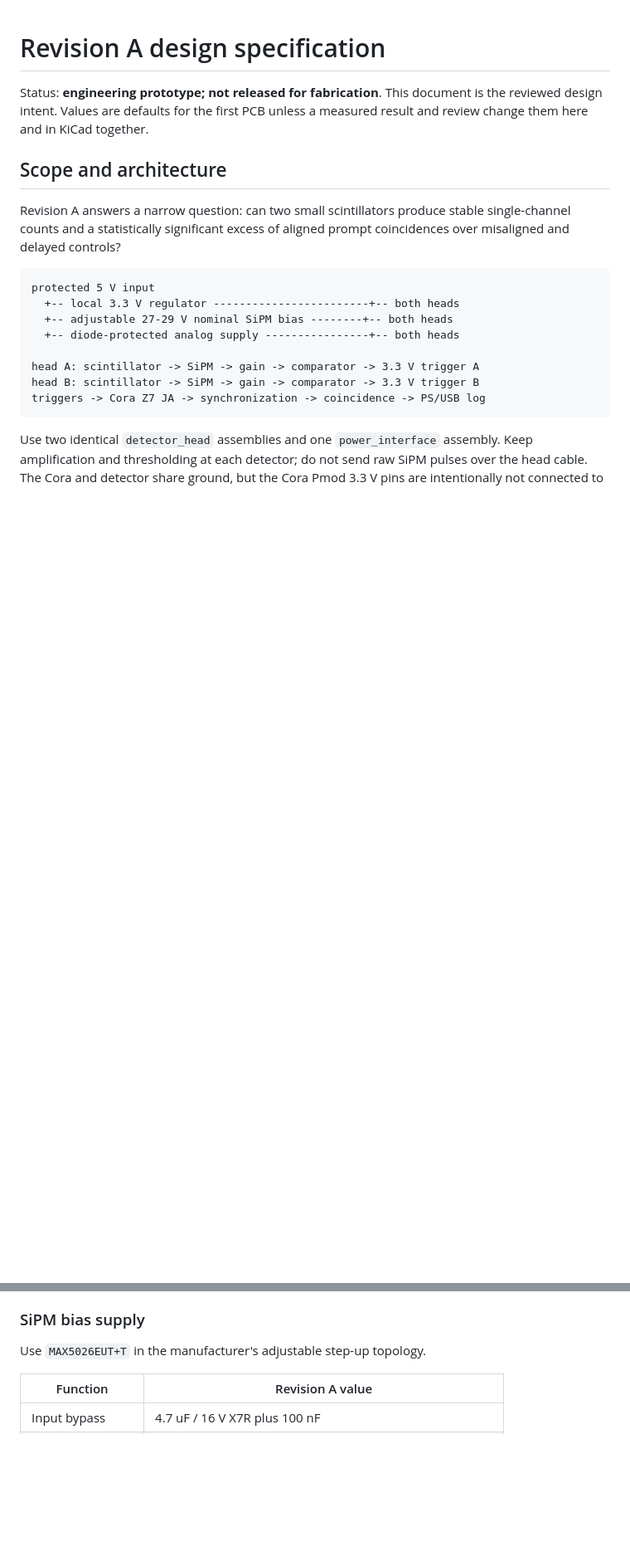
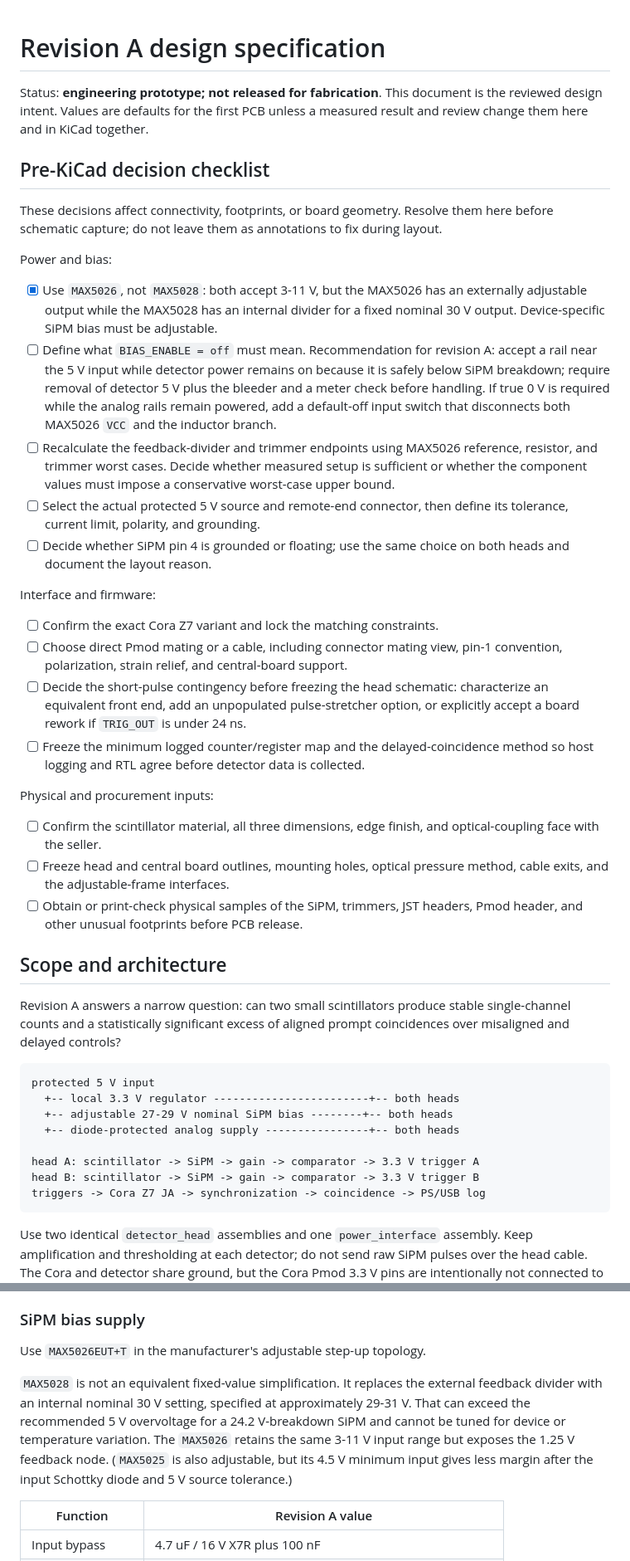
Before and after one commit to Grant-E-G/muon_telescope, a Markdown page: docs/design.md, 2 parts joined by grey strips. Shown at 83% size. GitHub-like rendering; blank space fills up the shorter version.

Commit message:
updated bom and design docs

```diff
--- a/docs/design.md
+++ b/docs/design.md
@@ -3,6 +3,52 @@
 Status: **engineering prototype; not released for fabrication**. This document
 is the reviewed design intent. Values are defaults for the first PCB unless a
 measured result and review change them here and in KiCad together.
+
+## Pre-KiCad decision checklist
+
+These decisions affect connectivity, footprints, or board geometry. Resolve
+them here before schematic capture; do not leave them as annotations to fix
+during layout.
+
+Power and bias:
+
+- [x] Use `MAX5026`, not `MAX5028`: both accept 3-11 V, but the MAX5026 has an
+  externally adjustable output while the MAX5028 has an internal divider for a
+  fixed nominal 30 V output. Device-specific SiPM bias must be adjustable.
+- [ ] Define what `BIAS_ENABLE = off` must mean. Recommendation for revision A:
+  accept a rail near the 5 V input while detector power remains on because it is
+  safely below SiPM breakdown; require removal of detector 5 V plus the bleeder
+  and a meter check before handling. If true 0 V is required while the analog
+  rails remain powered, add a default-off input switch that disconnects both
+  MAX5026 `VCC` and the inductor branch.
+- [ ] Recalculate the feedback-divider and trimmer endpoints using MAX5026
+  reference, resistor, and trimmer worst cases. Decide whether measured setup is
+  sufficient or whether the component values must impose a conservative
+  worst-case upper bound.
+- [ ] Select the actual protected 5 V source and remote-end connector, then
+  define its tolerance, current limit, polarity, and grounding.
+- [ ] Decide whether SiPM pin 4 is grounded or floating; use the same choice on
+  both heads and document the layout reason.
+
+Interface and firmware:
+
+- [ ] Confirm the exact Cora Z7 variant and lock the matching constraints.
+- [ ] Choose direct Pmod mating or a cable, including connector mating view,
+  pin-1 convention, polarization, strain relief, and central-board support.
+- [ ] Decide the short-pulse contingency before freezing the head schematic:
+  characterize an equivalent front end, add an unpopulated pulse-stretcher
+  option, or explicitly accept a board rework if `TRIG_OUT` is under 24 ns.
+- [ ] Freeze the minimum logged counter/register map and the delayed-coincidence
+  method so host logging and RTL agree before detector data is collected.
+
+Physical and procurement inputs:
+
+- [ ] Confirm the scintillator material, all three dimensions, edge finish, and
+  optical-coupling face with the seller.
+- [ ] Freeze head and central board outlines, mounting holes, optical pressure
+  method, cable exits, and the adjustable-frame interfaces.
+- [ ] Obtain or print-check physical samples of the SiPM, trimmers, JST headers,
+  Pmod header, and other unusual footprints before PCB release.
 
 ## Scope and architecture
 
@@ -153,6 +199,14 @@ the Cora off and detector on, then detector off and Cora on.
 
 Use `MAX5026EUT+T` in the manufacturer's adjustable step-up topology.
 
+`MAX5028` is not an equivalent fixed-value simplification. It replaces the
+external feedback divider with an internal nominal 30 V setting, specified at
+approximately 29-31 V. That can exceed the recommended 5 V overvoltage for a
+24.2 V-breakdown SiPM and cannot be tuned for device or temperature variation.
+The `MAX5026` retains the same 3-11 V input range but exposes the 1.25 V feedback
+node. (`MAX5025` is also adjustable, but its 4.5 V minimum input gives less
+margin after the input Schottky diode and 5 V source tolerance.)
+
 | Function | Revision A value |
 |---|---|
 | Input bypass | 4.7 uF / 16 V X7R plus 100 nF |
```
Also changed, not shown: other parts of docs/design.md (+8 -0 lines), docs/bom.md (+4 -1 lines).
